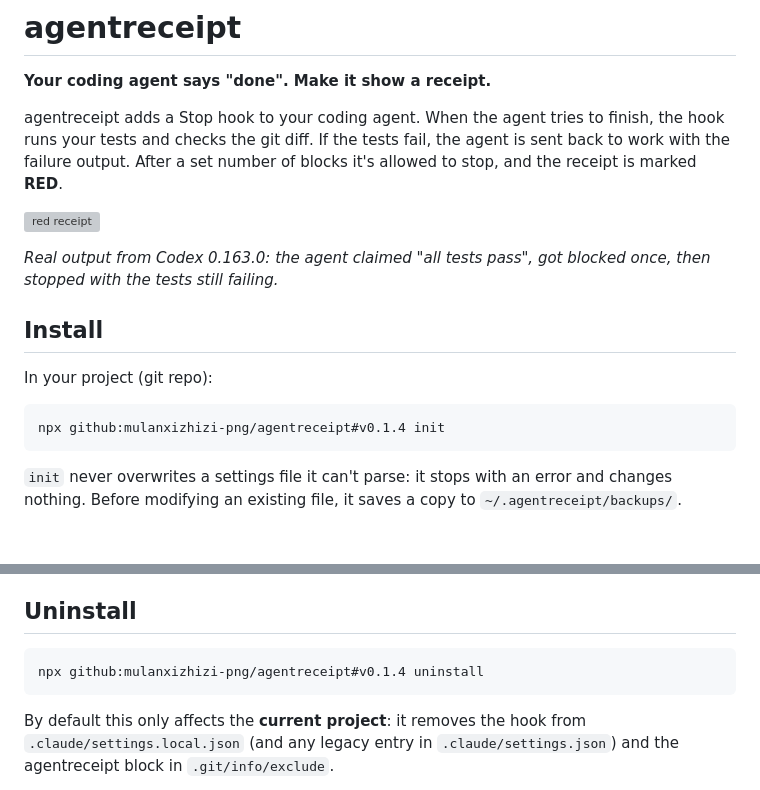
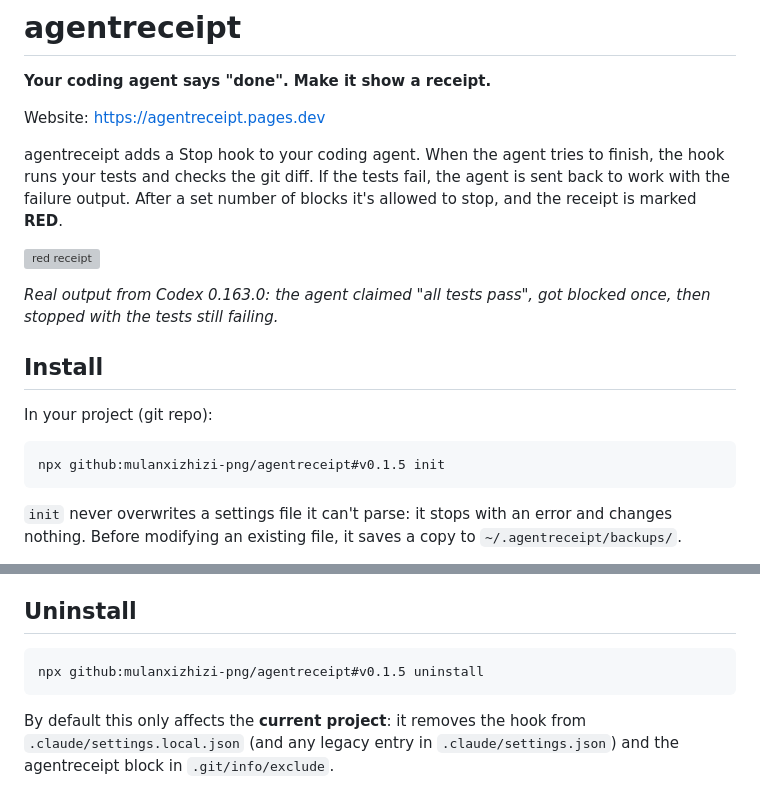
Before and after one commit to mulanxizhizi-png/agentreceipt, a Markdown page: README.md, 2 parts joined by grey strips. GitHub-like rendering; blank space fills up the shorter version; grey boxes are pictures that could not be loaded.

Commit message:
docs: README install commands -> v0.1.5, website on Cloudflare Pages

````diff
--- a/README.md
+++ b/README.md
@@ -1,6 +1,8 @@
 # agentreceipt
 
 **Your coding agent says "done". Make it show a receipt.**
+
+Website: https://agentreceipt.pages.dev
 
 agentreceipt adds a Stop hook to your coding agent. When the agent tries to finish, the hook runs your tests and checks the git diff. If the tests fail, the agent is sent back to work with the failure output. After a set number of blocks it's allowed to stop, and the receipt is marked **RED**.
 
@@ -13,7 +15,7 @@ agentreceipt adds a Stop hook to your coding agent. When the agent tries to fini
 In your project (git repo):
 
 ```
-npx github:mulanxizhizi-png/agentreceipt#v0.1.4 init
+npx github:mulanxizhizi-png/agentreceipt#v0.1.5 init
 ```
 
 `init` never overwrites a settings file it can't parse: it stops with an error and changes nothing. Before modifying an existing file, it saves a copy to `~/.agentreceipt/backups/`.
@@ -194,7 +196,7 @@ Outputs: `status` (`green`, `red`, or `error` when agentreceipt couldn't verify,
 ## Uninstall
 
 ```
-npx github:mulanxizhizi-png/agentreceipt#v0.1.4 uninstall
+npx github:mulanxizhizi-png/agentreceipt#v0.1.5 uninstall
 ```
 
 By default this only affects the **current project**: it removes the hook from `.claude/settings.local.json` (and any legacy entry in `.claude/settings.json`) and the agentreceipt block in `.git/info/exclude`.
````
